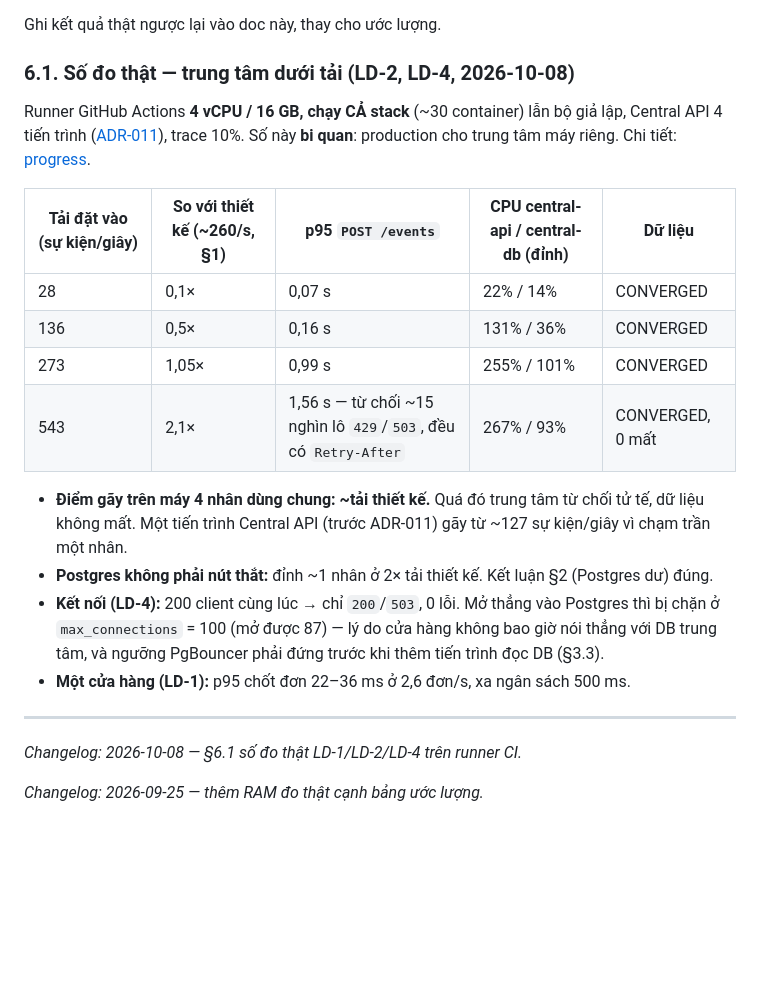
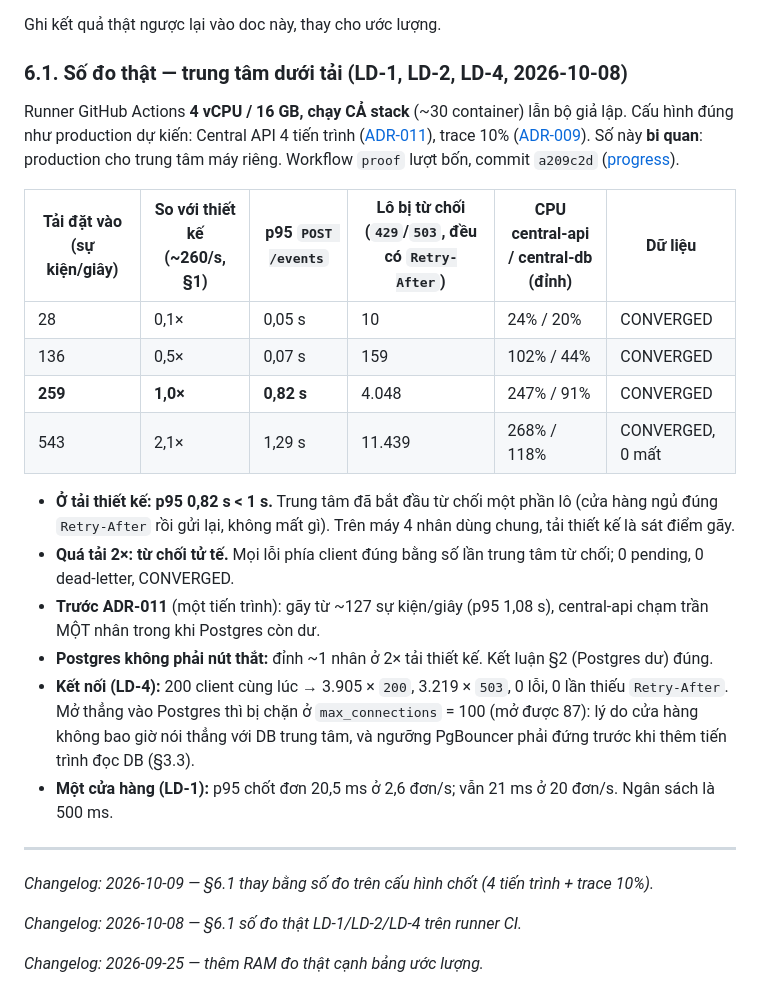
Before and after one commit to hnghia23/retail-sync, a Markdown page: docs/02-scale-capacity.md, the part around the change. GitHub-like rendering; blank space fills up the shorter version.

Commit message:
Docs: số đo LD-1/2/4 trên cấu hình chốt (4 tiến trình + trace 10%) vào docs/02 §6.1
Lượt proof a209c2d: ở tải thiết kế (259 sự kiện/giây) p95 POST /events 0,82 s; 2× thì 1,29 s,
từ chối tử tế, 0 mất. Trace 10% +3,2 ms p95 chốt đơn. LD-4 0 lỗi.

Co-Authored-By: Claude Opus 5.5 (1M context) <noreply@anthropic.com>

```diff
--- a/docs/02-scale-capacity.md
+++ b/docs/02-scale-capacity.md
@@ -173,28 +173,37 @@ Docker Compose dùng **profile** để bật/tắt từng phần: `--profile edg
 
 Ghi kết quả thật ngược lại vào doc này, thay cho ước lượng.
 
-### 6.1. Số đo thật — trung tâm dưới tải (LD-2, LD-4, 2026-10-08)
+### 6.1. Số đo thật — trung tâm dưới tải (LD-1, LD-2, LD-4, 2026-10-08)
 
-Runner GitHub Actions **4 vCPU / 16 GB, chạy CẢ stack** (~30 container) lẫn bộ giả lập, Central API 4
-tiến trình ([ADR-011](adr/011-central-api-multi-process.md)), trace 10%. Số này **bi quan**: production
-cho trung tâm máy riêng. Chi tiết: [progress](progress/2026-09-28-giai-doan-b-proof-ci.md).
+Runner GitHub Actions **4 vCPU / 16 GB, chạy CẢ stack** (~30 container) lẫn bộ giả lập. Cấu hình đúng
+như production dự kiến: Central API 4 tiến trình ([ADR-011](adr/011-central-api-multi-process.md)),
+trace 10% ([ADR-009](adr/009-observability-stack.md)). Số này **bi quan**: production cho trung tâm
+máy riêng. Workflow `proof` lượt bốn, commit `a209c2d`
+([progress](progress/2026-09-28-giai-doan-b-proof-ci.md)).
 
-| Tải đặt vào (sự kiện/giây) | So với thiết kế (~260/s, §1) | p95 `POST /events` | CPU central-api / central-db (đỉnh) | Dữ liệu |
-|---|---|---|---|---|
-| 28 | 0,1× | 0,07 s | 22% / 14% | CONVERGED |
-| 136 | 0,5× | 0,16 s | 131% / 36% | CONVERGED |
-| 273 | 1,05× | 0,99 s | 255% / 101% | CONVERGED |
-| 543 | 2,1× | 1,56 s — từ chối ~15 nghìn lô `429`/`503`, đều có `Retry-After` | 267% / 93% | CONVERGED, 0 mất |
+| Tải đặt vào (sự kiện/giây) | So với thiết kế (~260/s, §1) | p95 `POST /events` | Lô bị từ chối (`429`/`503`, đều có `Retry-After`) | CPU central-api / central-db (đỉnh) | Dữ liệu |
+|---|---|---|---|---|---|
+| 28 | 0,1× | 0,05 s | 10 | 24% / 20% | CONVERGED |
+| 136 | 0,5× | 0,07 s | 159 | 102% / 44% | CONVERGED |
+| **259** | **1,0×** | **0,82 s** | 4.048 | 247% / 91% | CONVERGED |
+| 543 | 2,1× | 1,29 s | 11.439 | 268% / 118% | CONVERGED, 0 mất |
 
-- **Điểm gãy trên máy 4 nhân dùng chung: ~tải thiết kế.** Quá đó trung tâm từ chối tử tế, dữ liệu
-  không mất. Một tiến trình Central API (trước ADR-011) gãy từ ~127 sự kiện/giây vì chạm trần một nhân.
+- **Ở tải thiết kế: p95 0,82 s < 1 s.** Trung tâm đã bắt đầu từ chối một phần lô (cửa hàng ngủ đúng
+  `Retry-After` rồi gửi lại, không mất gì). Trên máy 4 nhân dùng chung, tải thiết kế là sát điểm gãy.
+- **Quá tải 2×: từ chối tử tế.** Mọi lỗi phía client đúng bằng số lần trung tâm từ chối; 0 pending,
+  0 dead-letter, CONVERGED.
+- **Trước ADR-011** (một tiến trình): gãy từ ~127 sự kiện/giây (p95 1,08 s), central-api chạm trần
+  MỘT nhân trong khi Postgres còn dư.
 - **Postgres không phải nút thắt:** đỉnh ~1 nhân ở 2× tải thiết kế. Kết luận §2 (Postgres dư) đúng.
-- **Kết nối (LD-4):** 200 client cùng lúc → chỉ `200`/`503`, 0 lỗi. Mở thẳng vào Postgres thì bị chặn ở
-  `max_connections` = 100 (mở được 87) — lý do cửa hàng không bao giờ nói thẳng với DB trung tâm, và
-  ngưỡng PgBouncer phải đứng trước khi thêm tiến trình đọc DB (§3.3).
-- **Một cửa hàng (LD-1):** p95 chốt đơn 22–36 ms ở 2,6 đơn/s, xa ngân sách 500 ms.
+- **Kết nối (LD-4):** 200 client cùng lúc → 3.905 × `200`, 3.219 × `503`, 0 lỗi, 0 lần thiếu
+  `Retry-After`. Mở thẳng vào Postgres thì bị chặn ở `max_connections` = 100 (mở được 87): lý do cửa
+  hàng không bao giờ nói thẳng với DB trung tâm, và ngưỡng PgBouncer phải đứng trước khi thêm tiến trình
+  đọc DB (§3.3).
+- **Một cửa hàng (LD-1):** p95 chốt đơn 20,5 ms ở 2,6 đơn/s; vẫn 21 ms ở 20 đơn/s. Ngân sách là 500 ms.
 
 ---
+*Changelog: 2026-10-09 — §6.1 thay bằng số đo trên cấu hình chốt (4 tiến trình + trace 10%).*
+
 *Changelog: 2026-10-08 — §6.1 số đo thật LD-1/LD-2/LD-4 trên runner CI.*
 
 *Changelog: 2026-09-25 — thêm RAM đo thật cạnh bảng ước lượng.*
```
Also changed, not shown: docs/adr/009-observability-stack.md (+3 -0 lines), docs/progress/2026-09-28-giai-doan-b-proof-ci.md (+10 -6 lines).
